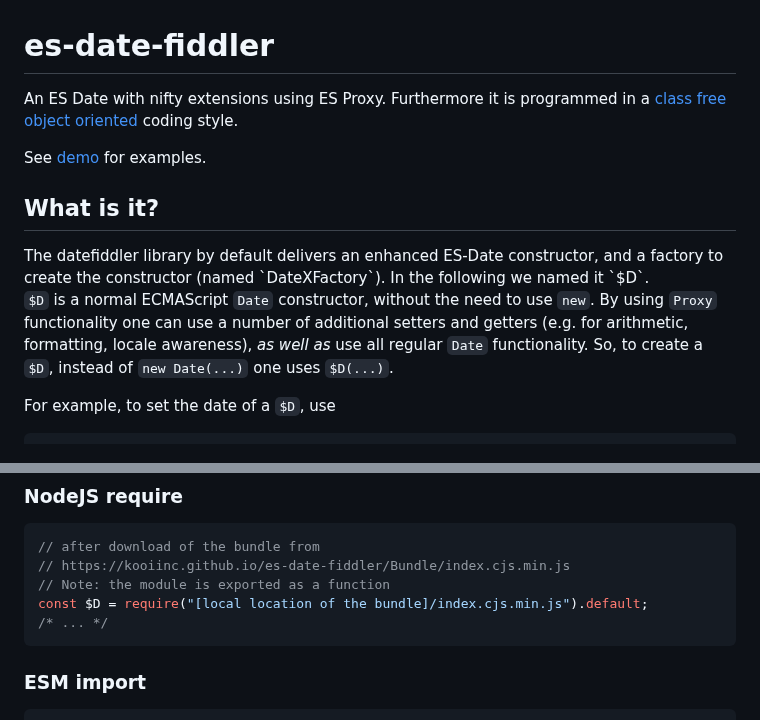
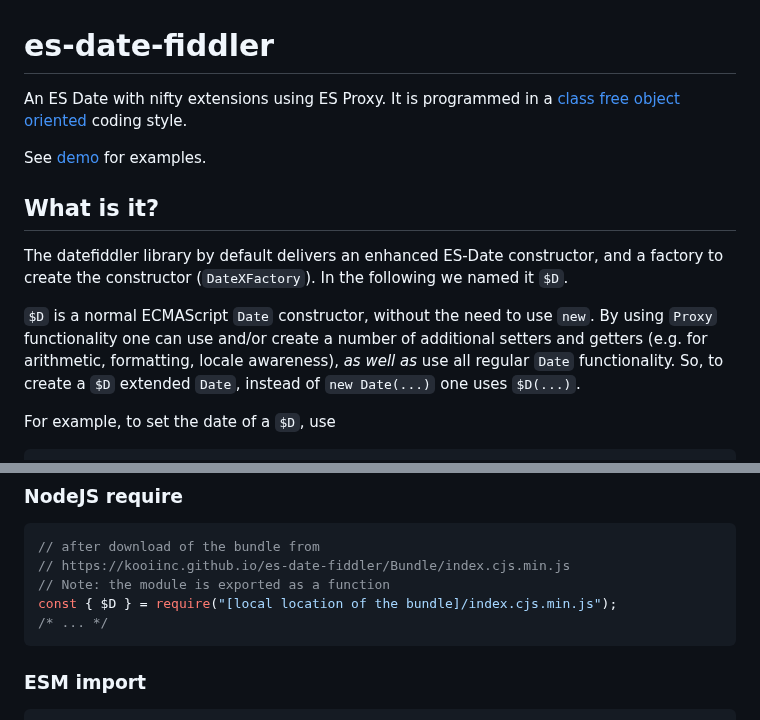
Before and after one commit to KooiInc/es-date-fiddler, a Markdown page: README.md, 2 parts joined by grey strips. Drawn GitHub-style.

````diff
--- a/README.md
+++ b/README.md
@@ -1,12 +1,15 @@
 # es-date-fiddler
-An ES Date with nifty extensions using ES Proxy. Furthermore it is programmed in a [class free object oriented](https://depth-first.com/articles/2019/03/04/class-free-object-oriented-programming/) coding style.
+An ES Date with nifty extensions using ES Proxy. It is programmed in a [class free object oriented](https://depth-first.com/articles/2019/03/04/class-free-object-oriented-programming/) coding style.
 
 See [demo](https://kooiinc.github.io/es-date-fiddler/Demo/) for examples.
 
-<h2 id="what">What is it?</h2>
-The datefiddler library by default delivers an enhanced ES-Date constructor, and a factory to create the constructor (named `DateXFactory`). In the following we named it `$D`.
+## What is it?
 
-`$D` is a normal ECMAScript `Date` constructor, without the need to use `new`. By using `Proxy` functionality one can use a number of additional setters and getters (e.g. for arithmetic, formatting, locale awareness), *as well as* use all regular `Date` functionality. So, to create a `$D`, instead of `new Date(...)` one uses `$D(...)`.
+The datefiddler library by default delivers an enhanced ES-Date constructor, and a factory to create the constructor (`DateXFactory`). In the following we named it `$D`.
+
+`$D` is a normal ECMAScript `Date` constructor, without the need to use `new`.
+By using `Proxy` functionality one can use and/or create a number of additional setters and getters (e.g. for arithmetic, formatting, locale awareness), *as well as* use all regular `Date` functionality.
+So, to create a `$D` extended `Date`, instead of `new Date(...)` one uses `$D(...)`.
 
 For example, to set the date of a `$D`, use
 
@@ -39,7 +42,7 @@ For each flavor, the script is (bundled and) minified. The location of the minif
 // after download of the bundle from
 // https://kooiinc.github.io/es-date-fiddler/Bundle/index.cjs.min.js
 // Note: the module is exported as a function
-const $D = require("[local location of the bundle]/index.cjs.min.js").default;
+const { $D } = require("[local location of the bundle]/index.cjs.min.js");
 /* ... */
 ```
 
````
